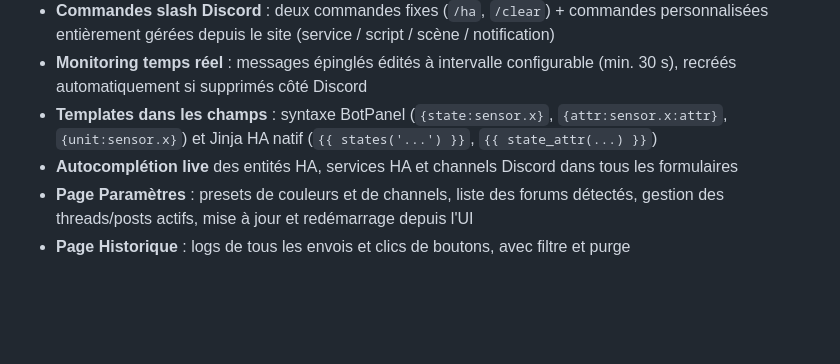
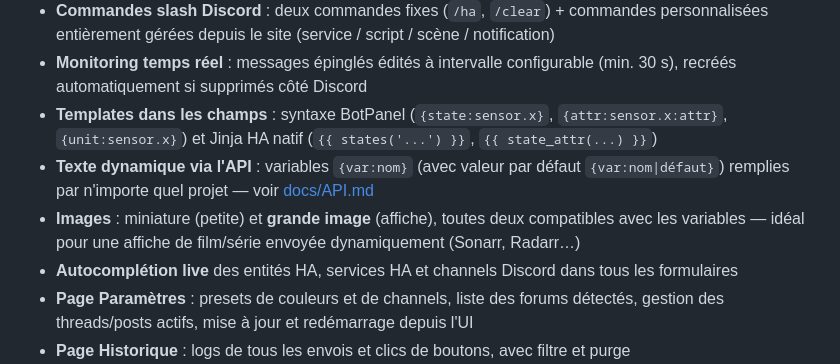
Before and after one commit to SuperNon0/botpanel, a Markdown page: README.md, the part around the change. GitHub-like rendering; blank space fills up the shorter version.

Commit message:
docs(readme): ajoute les variables API et les images (miniature + grande image)
Co-Authored-By: Claude Opus 4.8 <noreply@anthropic.com>

```diff
--- a/README.md
+++ b/README.md
@@ -19,6 +19,8 @@ Hébergé dans un conteneur LXC Proxmox.
 - **Commandes slash Discord** : deux commandes fixes (`/ha`, `/clear`) + commandes personnalisées entièrement gérées depuis le site (service / script / scène / notification)
 - **Monitoring temps réel** : messages épinglés édités à intervalle configurable (min. 30 s), recréés automatiquement si supprimés côté Discord
 - **Templates dans les champs** : syntaxe BotPanel (`{state:sensor.x}`, `{attr:sensor.x:attr}`, `{unit:sensor.x}`) et Jinja HA natif (`{{ states('...') }}`, `{{ state_attr(...) }}`)
+- **Texte dynamique via l'API** : variables `{var:nom}` (avec valeur par défaut `{var:nom|défaut}`) remplies par n'importe quel projet — voir [docs/API.md](docs/API.md)
+- **Images** : miniature (petite) et **grande image** (affiche), toutes deux compatibles avec les variables — idéal pour une affiche de film/série envoyée dynamiquement (Sonarr, Radarr…)
 - **Autocomplétion live** des entités HA, services HA et channels Discord dans tous les formulaires
 - **Page Paramètres** : presets de couleurs et de channels, liste des forums détectés, gestion des threads/posts actifs, mise à jour et redémarrage depuis l'UI
 - **Page Historique** : logs de tous les envois et clics de boutons, avec filtre et purge
```
